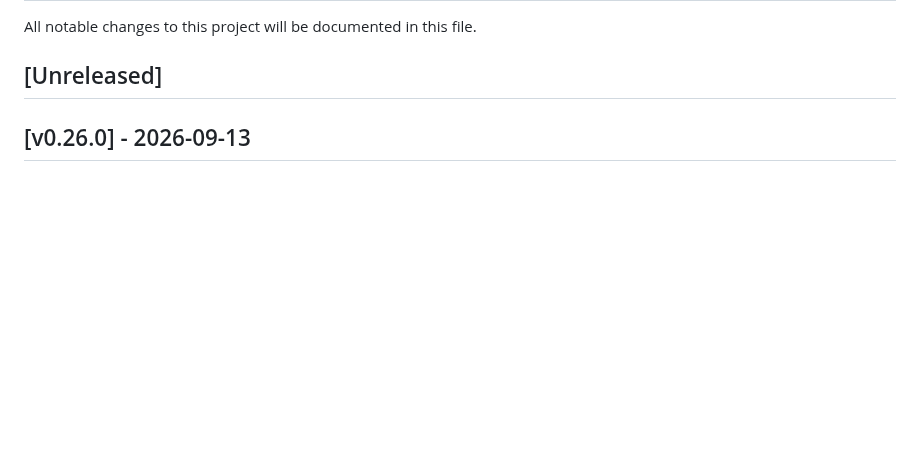
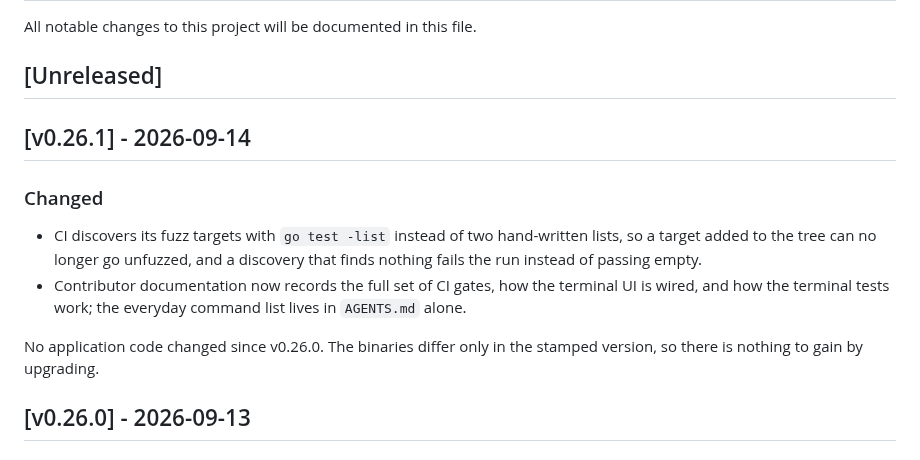
Before and after one commit to Hecatoncheir/lazyrest, a Markdown page: CHANGELOG.md, the part around the change. Rendered like a GitHub page; blank space fills up the shorter version.

Commit message:
docs: prepare v0.26.1 release
Co-Authored-By: Claude Opus 5 <noreply@anthropic.com>

```diff
--- a/CHANGELOG.md
+++ b/CHANGELOG.md
@@ -3,6 +3,14 @@
 All notable changes to this project will be documented in this file.
 
 ## [Unreleased]
+
+## [v0.26.1] - 2026-09-14
+
+### Changed
+- CI discovers its fuzz targets with `go test -list` instead of two hand-written lists, so a target added to the tree can no longer go unfuzzed, and a discovery that finds nothing fails the run instead of passing empty.
+- Contributor documentation now records the full set of CI gates, how the terminal UI is wired, and how the terminal tests work; the everyday command list lives in `AGENTS.md` alone.
+
+No application code changed since v0.26.0. The binaries differ only in the stamped version, so there is nothing to gain by upgrading.
 
 ## [v0.26.0] - 2026-09-13
 
```
